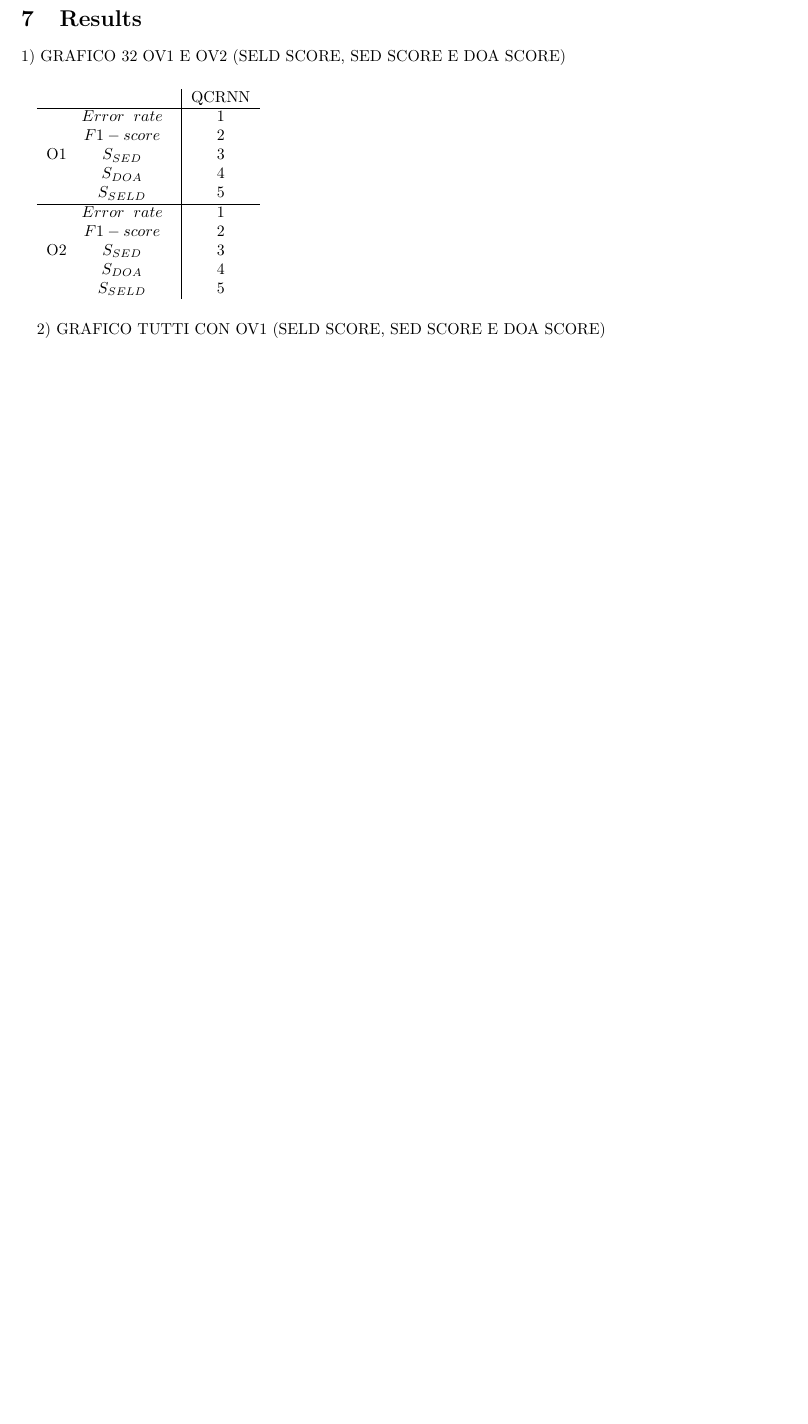
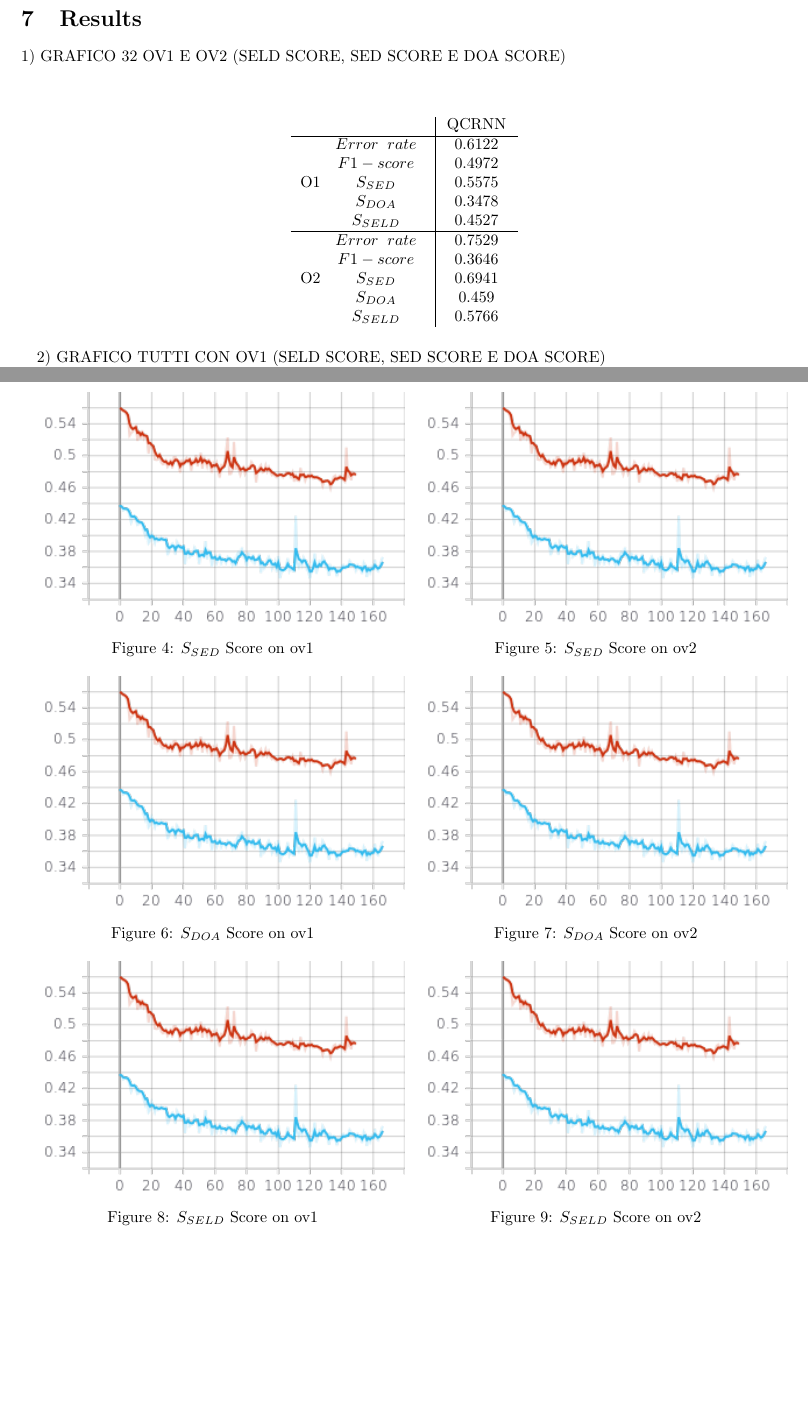
Before and after one commit to pepes97/DQNN, a LaTeX document (Report/report.tex): part of page 6 of 7 before the commit and two parts of pages 6 and 9 of 10 after it, the two joined at a grey line, cut so that both start at the same text, the shorter picture padded with empty space. Compiled offline with pdfLaTeX.

Commit message:
modified tex

```diff
--- a/Report/report.tex
+++ b/Report/report.tex
@@ -8,6 +8,13 @@
 \usepackage{lipsum}
 \usepackage{multicol}
 \usepackage{sectsty}
+\usepackage{caption}
+
+\usepackage{placeins}
+
+
+\usepackage{subcaption}
+
 % \sectionfont{\centering}
 \usepackage[a4paper,top=2cm,bottom=2cm,left=2cm,right=2cm]{geometry}
 \title{Deep Quaternion Neural Networks for 3D Sound \\ Source Localization and Detection
@@ -287,6 +294,8 @@
     \section{Results}
     1) GRAFICO 32 OV1 E OV2 (SELD SCORE, SED SCORE E DOA SCORE)
     \paragraph{}
+    \begin{center}
+
     \begin{tabular}{c|c}
     	& QCRNN \\
      	\hline
@@ -297,12 +306,13 @@
     		$S_{DOA}$ \\
     		$S_{SELD}$
     	\end{tabular}& \begin{tabular} {c}
-    	1 \\
-    	2 \\
-    	3 \\
-    	4 \\
-    	5
+    	0.6122 \\
+    	0.4972\\
+    	0.5575 \\
+    	0.3478 \\
+    	0.4527
     \end{tabular} \\
+
 	\hline
 	O2 \begin{tabular} {c}
 		$Error\hspace{0.2cm}rate$\\
@@ -311,13 +321,16 @@
 		$S_{DOA}$ \\
 		$S_{SELD}$
 	\end{tabular}& \begin{tabular} {c}
-		1 \\
-		2 \\
-		3 \\
-		4 \\
-		5
+		0.7529 \\
+		0.3646 \\
+		0.6941 \\
+		0.459 \\
+		0.5766
 	\end{tabular}
     \end{tabular}
+        \end{center}
+
 	\paragraph{}
 	2) GRAFICO TUTTI CON OV1 (SELD SCORE, SED SCORE E DOA SCORE)
-	\\ 3) GRAFICO TUTTI CON OV2 (SELD SCORE, SED SCORE E DOA SCORE)
+	\\ 3) GRAFICO TUTTI CON OV2 (SELD SCORE, SED SCORE E DOA SCORE)\\
+\FloatBarrier
@@ -357,3 +389,44 @@
+\begin{figure}
+\centering
+
+\begin{minipage}{0.5\textwidth}
+  \centering
+  \includegraphics[width=\linewidth]{images/doa_score.png}
+  \captionof{figure}{$S_{SED}$ Score on ov1}
+\end{minipage}%
+\begin{minipage}{.5\textwidth}
+  \centering
+  \includegraphics[width=\linewidth]{images/doa_score.png}
+  \captionof{figure}{$S_{SED}$ Score on ov2}
+
+\end{minipage}\\
+\vspace{1em}
+\begin{minipage}{.5\textwidth}
+  \centering
+  \includegraphics[width=\linewidth]{images/doa_score.png}
+  \captionof{figure}{$S_{DOA}$ Score on ov1}
+
+\end{minipage}%
+\begin{minipage}{.5\textwidth}
+  \centering
+  \includegraphics[width=\linewidth]{images/doa_score.png}
+  \captionof{figure}{$S_{DOA}$ Score on ov2}
+\end{minipage}\\
+\vspace{1em}
+\begin{minipage}{.5\textwidth}
+  \centering
+  \includegraphics[width=\linewidth]{images/doa_score.png}
+  \captionof{figure}{$S_{SELD}$ Score on ov1}
+
+\end{minipage}%
+\begin{minipage}{.5\textwidth}
+  \centering
+  \includegraphics[width=\linewidth]{images/doa_score.png}
+  \captionof{figure}{$S_{SELD}$ Score on ov2}
+\end{minipage}
+
+\end{figure}
+\FloatBarrier
     \section{Conclusion}
     Confronto tra i risultati ottenuti dall'esperimenti di 32. In particolare le differenze tra i due overlap (ov1 e ov2).
     \\ Confronto tra i risultati di 16 con quelli da 32, in particolare tra i due overlap (cioè i ov1 separati da ov2). Inoltre, evidenziare che con 32 si ottengono risultati migliori. Spiegazione del perchè 32 è meglio.
```
Also changed, not shown: Report/report.pdf, Report/report.tex (21 more changed lines).
